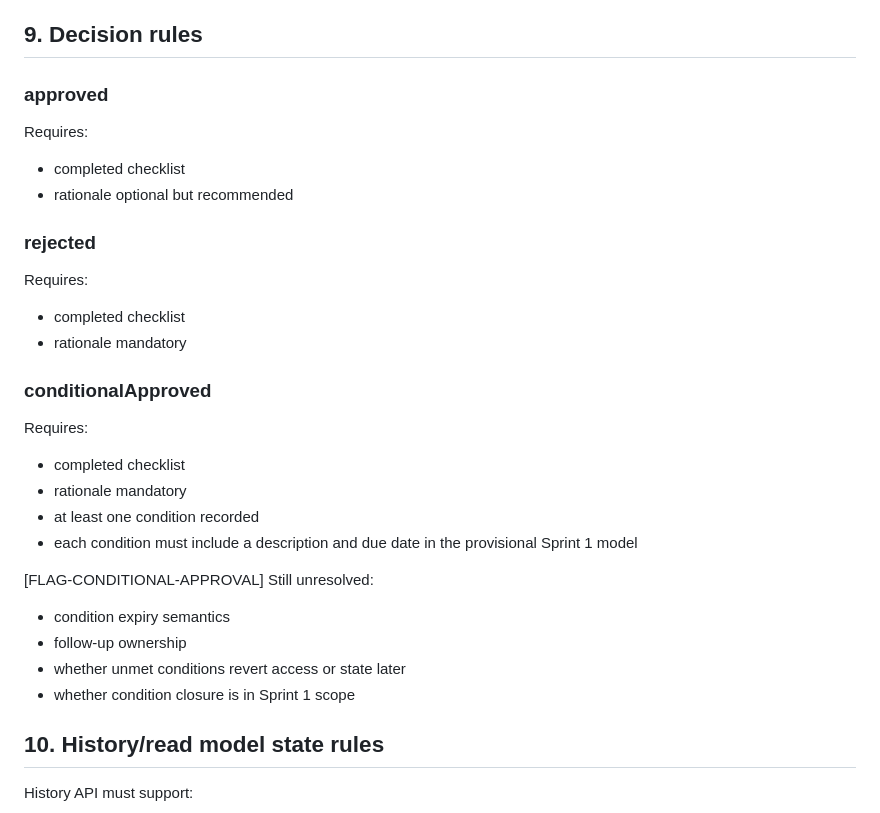
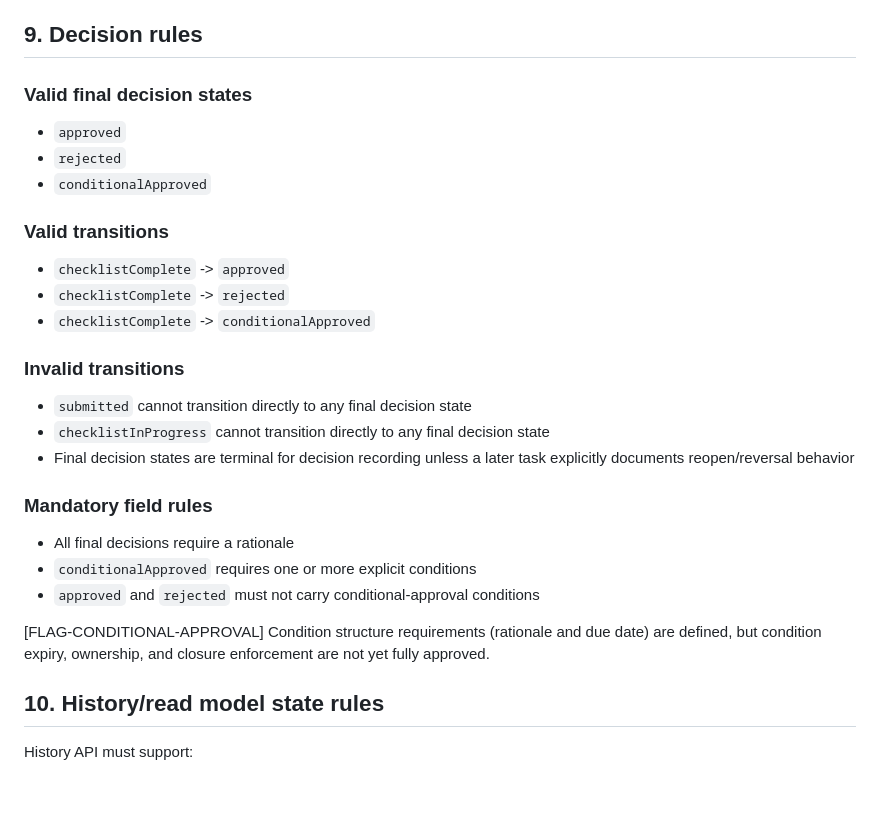
Before and after one commit to raichiiiiiii/Blockchain-Based-E-Procurement-System, a Markdown page: docs/STATE_MODELS.md, the part around the change. Rendered like a GitHub page; blank space fills up the shorter version.

Commit message:
[PBI-068] Define decision states, rationale rules, and conditional-approval constraints

```diff
--- a/docs/STATE_MODELS.md
+++ b/docs/STATE_MODELS.md
@@ -178,29 +178,28 @@ Checklist source and longer-term configurability are not yet fully approved.
 
 ## 9. Decision rules
 
-### approved
-Requires:
-- completed checklist
-- rationale optional but recommended
+### Valid final decision states
+- `approved`
+- `rejected`
+- `conditionalApproved`
 
-### rejected
-Requires:
-- completed checklist
-- rationale mandatory
+### Valid transitions
+- `checklistComplete` -> `approved`
+- `checklistComplete` -> `rejected`
+- `checklistComplete` -> `conditionalApproved`
 
-### conditionalApproved
-Requires:
-- completed checklist
-- rationale mandatory
-- at least one condition recorded
-- each condition must include a description and due date in the provisional Sprint 1 model
+### Invalid transitions
+- `submitted` cannot transition directly to any final decision state
+- `checklistInProgress` cannot transition directly to any final decision state
+- Final decision states are terminal for decision recording unless a later task explicitly documents reopen/reversal behavior
+
+### Mandatory field rules
+- All final decisions require a rationale
+- `conditionalApproved` requires one or more explicit conditions
+- `approved` and `rejected` must not carry conditional-approval conditions
 
 [FLAG-CONDITIONAL-APPROVAL]
-Still unresolved:
-- condition expiry semantics
-- follow-up ownership
-- whether unmet conditions revert access or state later
-- whether condition closure is in Sprint 1 scope
+Condition structure requirements (rationale and due date) are defined, but condition expiry, ownership, and closure enforcement are not yet fully approved.
 
 ## 10. History/read model state rules
 
```
Also changed, not shown: docs/API_CONTRACTS.md (+8 -5 lines).
